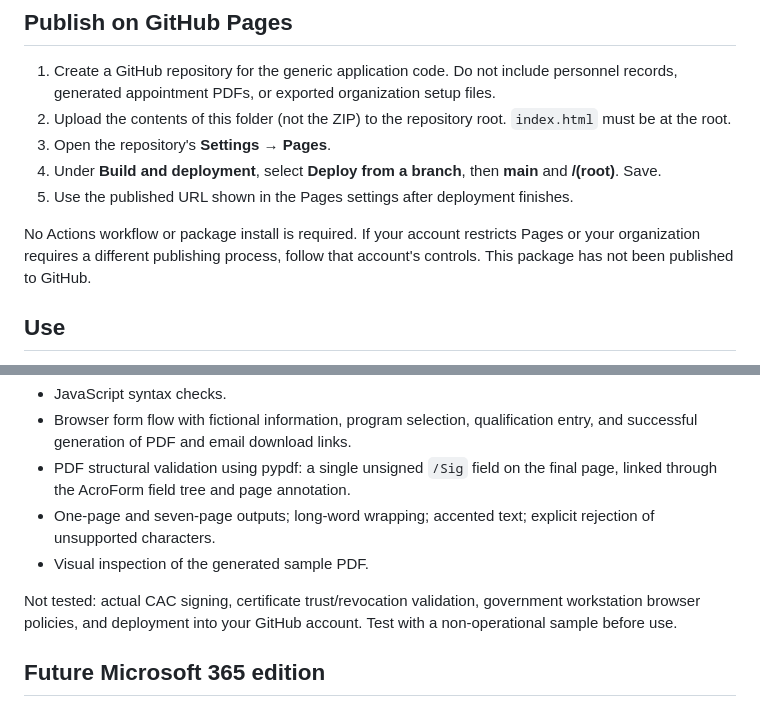
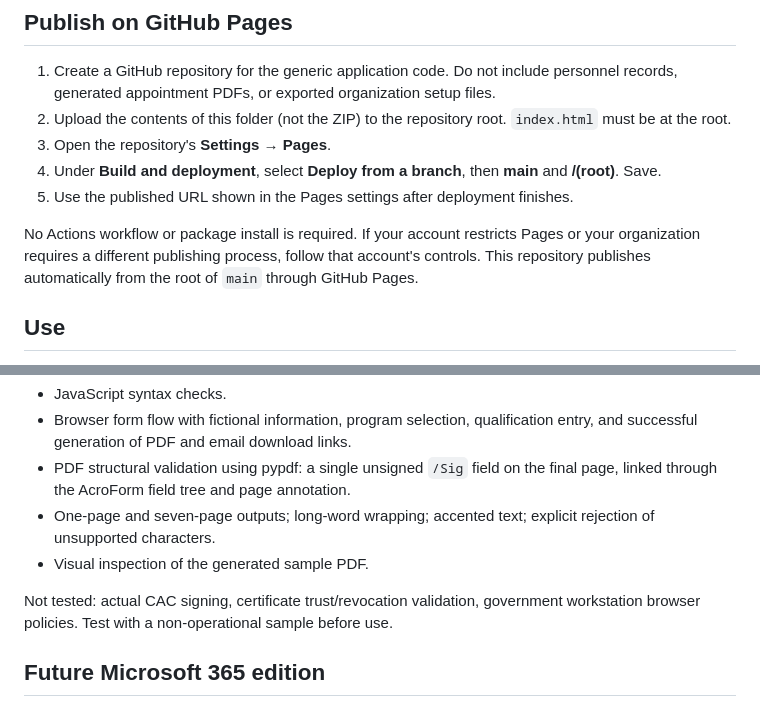
Before and after one commit to artigasle/appointment-desk, a Markdown page: README.md, 2 parts joined by grey strips. GitHub-like rendering.

Commit message:
Document automatic Pages publishing

```diff
--- a/README.md
+++ b/README.md
@@ -14,7 +14,7 @@ Extract the ZIP and open `index.html` in a modern desktop browser. Keep `app.js`
 4. Under **Build and deployment**, select **Deploy from a branch**, then **main** and **/(root)**. Save.
 5. Use the published URL shown in the Pages settings after deployment finishes.
 
-No Actions workflow or package install is required. If your account restricts Pages or your organization requires a different publishing process, follow that account's controls. This package has not been published to GitHub.
+No Actions workflow or package install is required. If your account restricts Pages or your organization requires a different publishing process, follow that account's controls. This repository publishes automatically from the root of `main` through GitHub Pages.
 
 ## Use
 
@@ -71,7 +71,7 @@ There is no automatic persistence or localStorage. Closing/reloading loses enter
 - One-page and seven-page outputs; long-word wrapping; accented text; explicit rejection of unsupported characters.
 - Visual inspection of the generated sample PDF.
 
-Not tested: actual CAC signing, certificate trust/revocation validation, government workstation browser policies, and deployment into your GitHub account. Test with a non-operational sample before use.
+Not tested: actual CAC signing, certificate trust/revocation validation, government workstation browser policies. Test with a non-operational sample before use.
 
 ## Future Microsoft 365 edition
 
```
